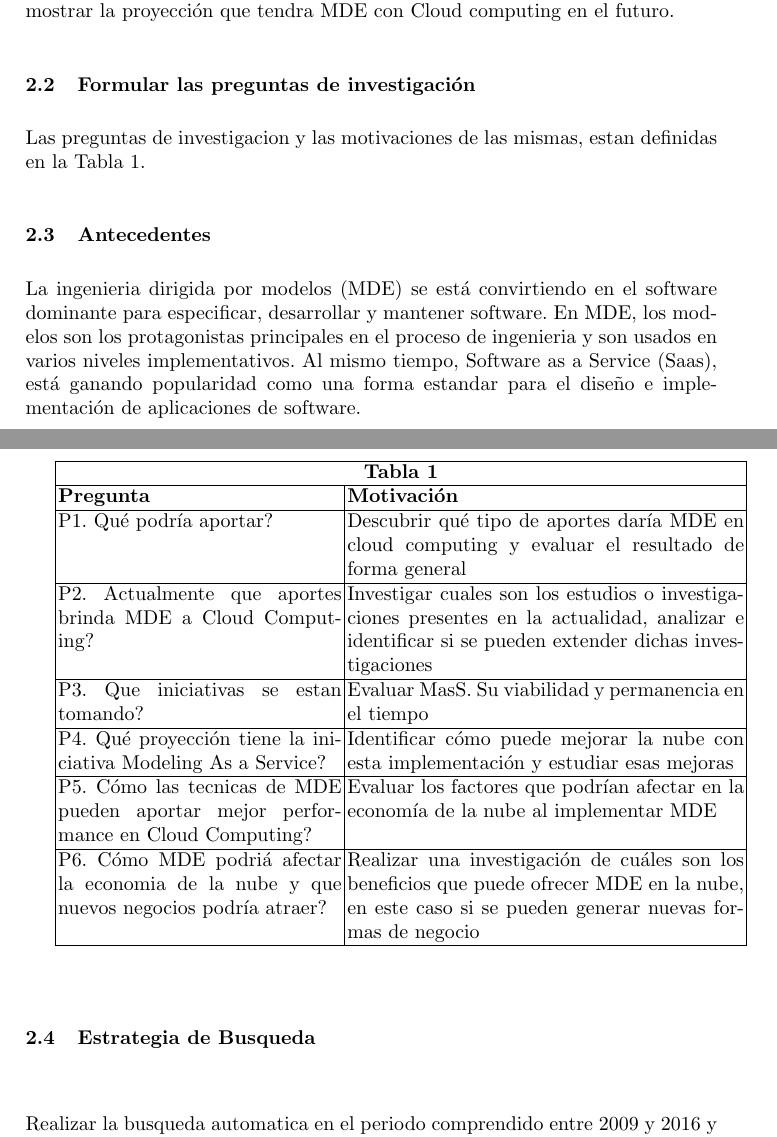
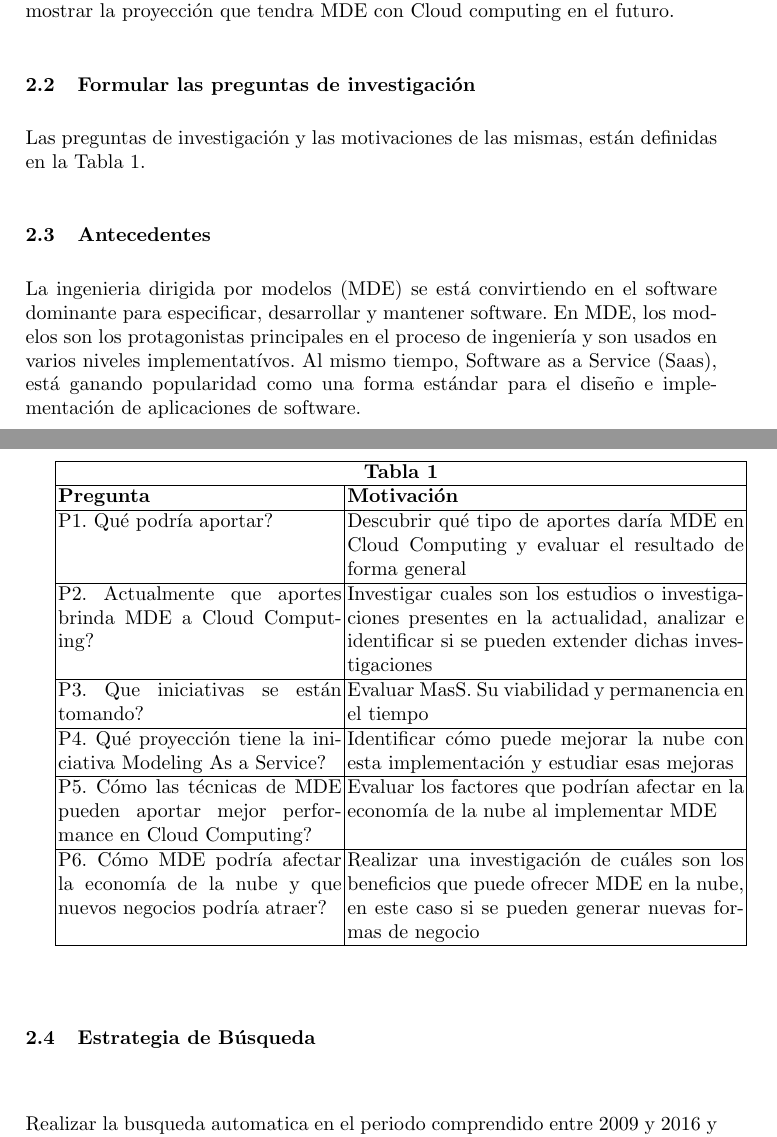
Before and after one commit to nessv/TP-Complementos, a LaTeX thesis (planningandexecute.tex): two parts of pages 1 and 2 of 6 before the commit and two parts of pages 2 and 3 of 7 after it, joined at a grey line, cut so that both start at the same text. Compiled offline with pdfLaTeX.

Commit message:
Resuelve errores de otrografía

```diff
--- a/planningandexecute.tex
+++ b/planningandexecute.tex
@@ -28,13 +25,13 @@ resultados, siendo esta una de las razones que nos lleva a realizar un SMS sobre
 El objetivo de este SMS es no sólo presentar trabajos existentes, sino también mostrar la proyección que tendra MDE con Cloud computing
 en el futuro.
 \subsection{Formular las preguntas de investigación}
-Las preguntas de investigacion y las motivaciones de las mismas, estan definidas en la Tabla 1.
+Las preguntas de investigación y las motivaciones de las mismas, están definidas en la Tabla 1.
 
 \subsection{Antecedentes}
 La ingenieria dirigida por modelos (MDE) se está convirtiendo en el software dominante para especificar,
 desarrollar y mantener software. En MDE, los modelos son los protagonistas principales en el proceso
-de ingenieria y son usados en varios niveles implementativos.
-Al mismo tiempo, Software as a Service (Saas), está ganando popularidad como una forma estandar para el diseño
+de ingeniería y son usados en varios niveles implementatívos.
+Al mismo tiempo, Software as a Service (Saas), está ganando popularidad como una forma estándar para el diseño
 e implementación de aplicaciones de software.
 
 
@@ -45,21 +42,21 @@ e implementación de aplicaciones de software.
   \hline
   \bf Pregunta & \bf Motivación \\
   \hline
-  P1. Qué podría aportar?  & Descubrir qué tipo de aportes daría MDE en cloud computing y evaluar el resultado de forma general\\
+  P1. Qué podría aportar?  & Descubrir qué tipo de aportes daría MDE en Cloud Computing y evaluar el resultado de forma general\\
   \hline
   P2. Actualmente que aportes brinda MDE a Cloud Computing? & Investigar cuales son los estudios o investigaciones presentes en la actualidad, analizar e identificar si se pueden extender dichas investigaciones\\
   \hline
-  P3. Que iniciativas se estan tomando? & Evaluar MasS. Su viabilidad y permanencia en el tiempo\\
+  P3. Que iniciativas se están tomando? & Evaluar MasS. Su viabilidad y permanencia en el tiempo\\
   \hline
   P4. Qué proyección tiene la iniciativa Modeling As a Service? & Identificar cómo puede mejorar la nube con esta implementación y estudiar esas mejoras\\
   \hline
-  P5. Cómo las tecnicas de MDE pueden aportar mejor performance en Cloud Computing?  & Evaluar los factores que podrían afectar en la economía de la nube al implementar MDE\\
+  P5. Cómo las técnicas de MDE pueden aportar mejor performance en Cloud Computing?  & Evaluar los factores que podrían afectar en la economía de la nube al implementar MDE\\
   \hline
-  P6. Cómo MDE podriá afectar la economia de la nube y que nuevos negocios podría atraer? & Realizar una investigación de cuáles son los beneficios que puede ofrecer MDE en la nube, en este caso si se pueden generar nuevas formas de negocio\\
+  P6. Cómo MDE podría afectar la economía de la nube y que nuevos negocios podría atraer? & Realizar una investigación de cuáles son los beneficios que puede ofrecer MDE en la nube, en este caso si se pueden generar nuevas formas de negocio\\
   \hline
 \end{tabular}
 
-\subsection{Estrategia de Busqueda}
+\subsection{Estrategia de Búsqueda}
 Realizar la busqueda automatica  en el periodo comprendido entre 2009 y 2016 y en las siguientes fuentes: IEEE XPLORE en el area de computing and processing, SCOPUS en el area de Computer Science, Web of Science.
 
 La seleccion realizada sobre los terminos principales, sinónimos, palabras alternativas o terminos relacionados con los terminos principales se presentan en la Tabla 2. Buscamos publicaciones en ingles ya que es el idioma universal en el campo de la investigación.\\ \\
```
Also changed, not shown: planningandexecute.tex (8 more changed lines).
